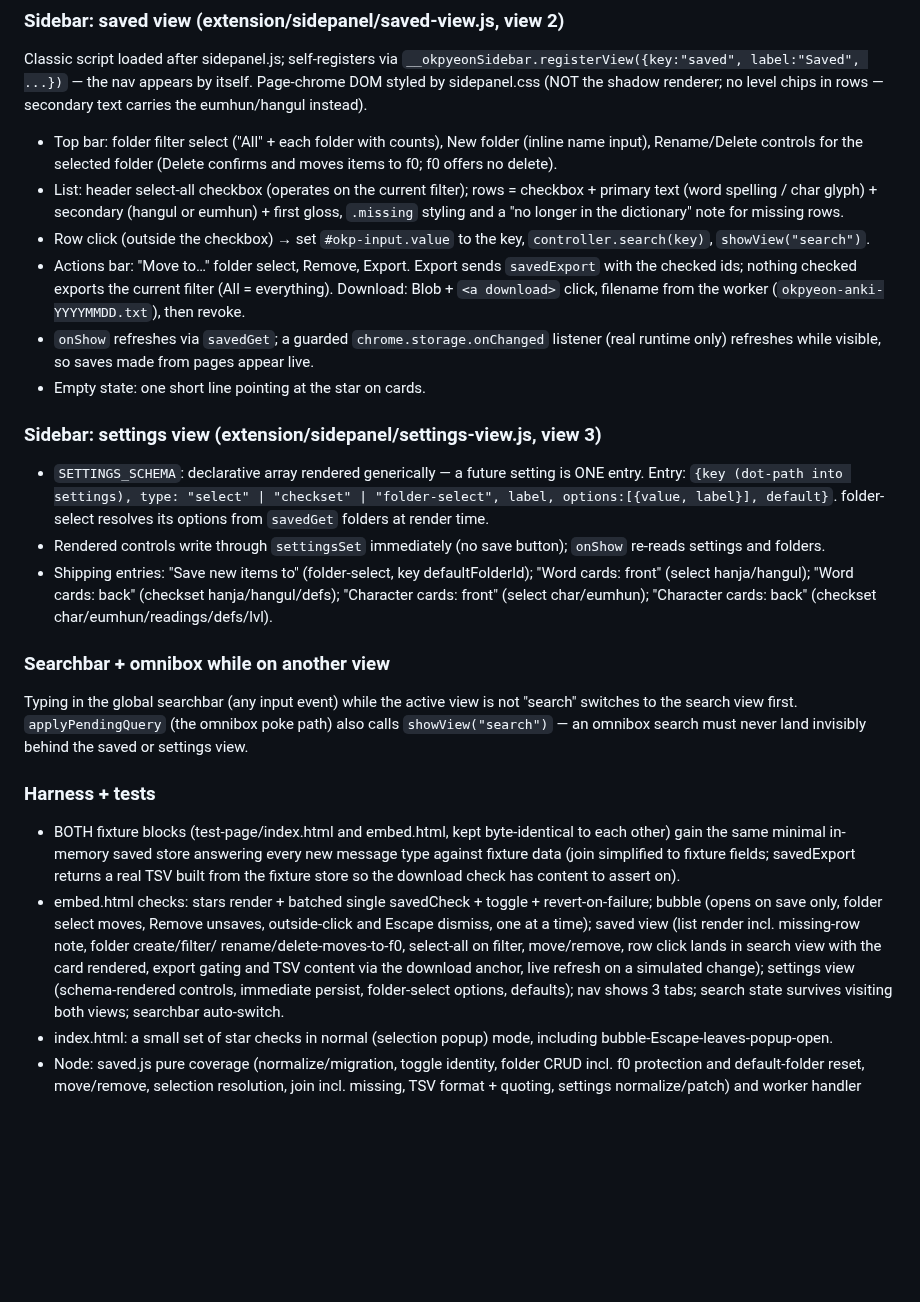
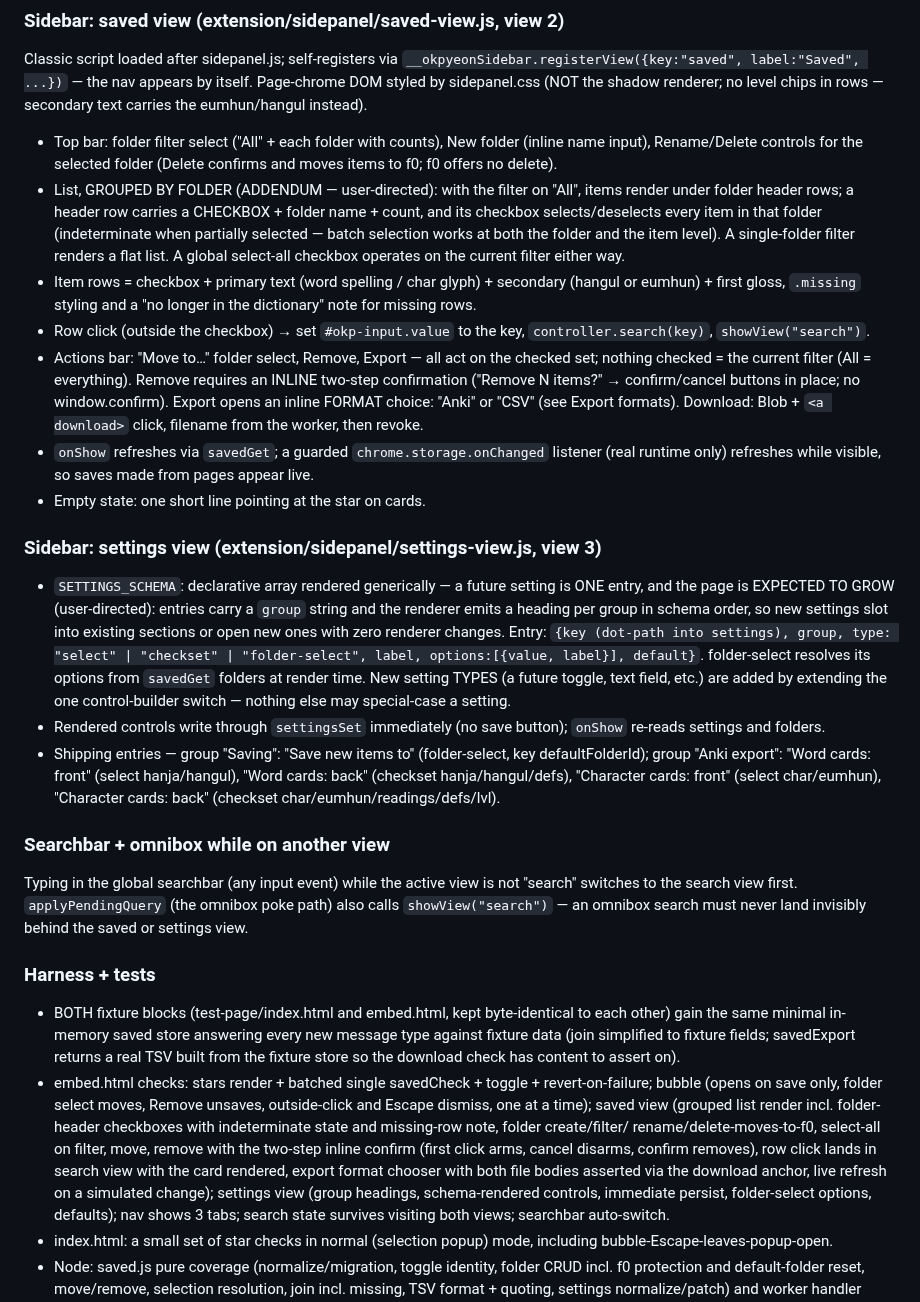
Before and after one commit to jjm4000/etymikon, a Markdown page: SPEC.md, the part around one of its changes. Drawn GitHub-style; blank space fills up the shorter version.

Commit message:
SPEC: folder-level selection, delete confirm, CSV export option, settings groups
Co-Authored-By: Claude Fable 5 <noreply@anthropic.com>

```diff
--- a/SPEC.md
+++ b/SPEC.md
@@ -893,16 +905,24 @@ eumhun/hangul instead).
 - Top bar: folder filter select ("All" + each folder with counts), New
   folder (inline name input), Rename/Delete controls for the selected
   folder (Delete confirms and moves items to f0; f0 offers no delete).
-- List: header select-all checkbox (operates on the current filter);
-  rows = checkbox + primary text (word spelling / char glyph) +
+- List, GROUPED BY FOLDER (ADDENDUM — user-directed): with the filter on
+  "All", items render under folder header rows; a header row carries a
+  CHECKBOX + folder name + count, and its checkbox selects/deselects
+  every item in that folder (indeterminate when partially selected —
+  batch selection works at both the folder and the item level). A
+  single-folder filter renders a flat list. A global select-all checkbox
+  operates on the current filter either way.
+- Item rows = checkbox + primary text (word spelling / char glyph) +
   secondary (hangul or eumhun) + first gloss, `.missing` styling and a
   "no longer in the dictionary" note for missing rows.
 - Row click (outside the checkbox) → set `#okp-input.value` to the key,
   `controller.search(key)`, `showView("search")`.
-- Actions bar: "Move to…" folder select, Remove, Export. Export sends
-  `savedExport` with the checked ids; nothing checked exports the current
-  filter (All = everything). Download: Blob + `<a download>` click,
-  filename from the worker (`okpyeon-anki-YYYYMMDD.txt`), then revoke.
+- Actions bar: "Move to…" folder select, Remove, Export — all act on the
+  checked set; nothing checked = the current filter (All = everything).
+  Remove requires an INLINE two-step confirmation ("Remove N items?" →
+  confirm/cancel buttons in place; no window.confirm). Export opens an
+  inline FORMAT choice: "Anki" or "CSV" (see Export formats). Download:
+  Blob + `<a download>` click, filename from the worker, then revoke.
 - `onShow` refreshes via `savedGet`; a guarded `chrome.storage.onChanged`
   listener (real runtime only) refreshes while visible, so saves made
   from pages appear live.
@@ -911,17 +931,22 @@ eumhun/hangul instead).
 ### Sidebar: settings view (extension/sidepanel/settings-view.js, view 3)
 
 - `SETTINGS_SCHEMA`: declarative array rendered generically — a future
-  setting is ONE entry. Entry: `{key (dot-path into settings), type:
-  "select" | "checkset" | "folder-select", label, options:[{value,
-  label}], default}`. folder-select resolves its options from `savedGet`
-  folders at render time.
+  setting is ONE entry, and the page is EXPECTED TO GROW (user-directed):
+  entries carry a `group` string and the renderer emits a heading per
+  group in schema order, so new settings slot into existing sections or
+  open new ones with zero renderer changes. Entry: `{key (dot-path into
+  settings), group, type: "select" | "checkset" | "folder-select",
+  label, options:[{value, label}], default}`. folder-select resolves its
+  options from `savedGet` folders at render time. New setting TYPES (a
+  future toggle, text field, etc.) are added by extending the one
+  control-builder switch — nothing else may special-case a setting.
 - Rendered controls write through `settingsSet` immediately (no save
   button); `onShow` re-reads settings and folders.
-- Shipping entries: "Save new items to" (folder-select,
-  key defaultFolderId); "Word cards: front" (select hanja/hangul);
-  "Word cards: back" (checkset hanja/hangul/defs); "Character cards:
-  front" (select char/eumhun); "Character cards: back" (checkset
-  char/eumhun/readings/defs/lvl).
+- Shipping entries — group "Saving": "Save new items to" (folder-select,
+  key defaultFolderId); group "Anki export": "Word cards: front" (select
+  hanja/hangul), "Word cards: back" (checkset hanja/hangul/defs),
+  "Character cards: front" (select char/eumhun), "Character cards: back"
+  (checkset char/eumhun/readings/defs/lvl).
 
 ### Searchbar + omnibox while on another view
 
@@ -940,11 +965,14 @@ must never land invisibly behind the saved or settings view.
 - embed.html checks: stars render + batched single savedCheck + toggle +
   revert-on-failure; bubble (opens on save only, folder select moves,
   Remove unsaves, outside-click and Escape dismiss, one at a time);
-  saved view (list render incl. missing-row note, folder create/filter/
-  rename/delete-moves-to-f0, select-all on filter, move/remove, row
-  click lands in search view with the card rendered, export gating and
-  TSV content via the download anchor, live refresh on a simulated
-  change); settings view (schema-rendered controls, immediate persist,
+  saved view (grouped list render incl. folder-header checkboxes with
+  indeterminate state and missing-row note, folder create/filter/
+  rename/delete-moves-to-f0, select-all on filter, move, remove with the
+  two-step inline confirm (first click arms, cancel disarms, confirm
+  removes), row click lands in search view with the card rendered,
+  export format chooser with both file bodies asserted via the download
+  anchor, live refresh on a simulated change); settings view
+  (group headings, schema-rendered controls, immediate persist,
   folder-select options, defaults); nav shows 3 tabs; search state
   survives visiting both views; searchbar auto-switch.
 - index.html: a small set of star checks in normal (selection popup)
```
Also changed, not shown: other parts of SPEC.md (+19 -7 lines).
